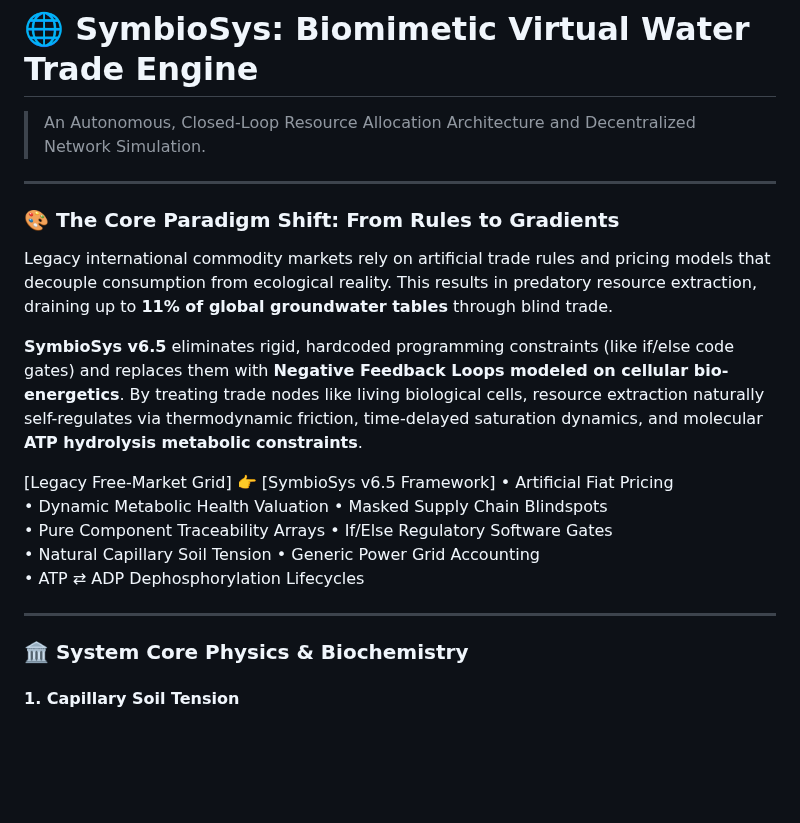
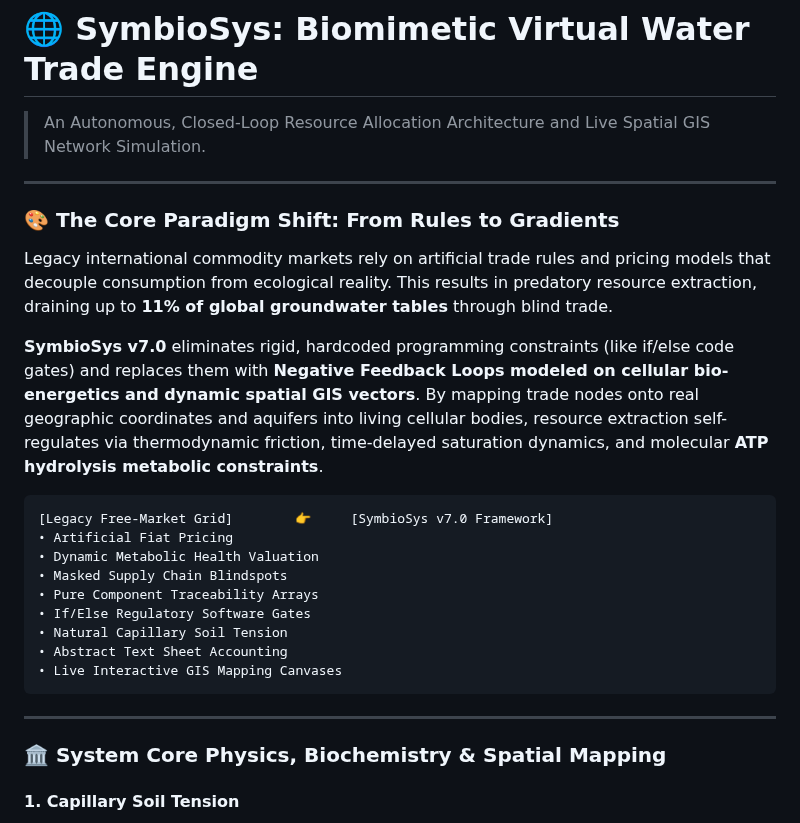
Before and after one commit to PureWaterArtist/parametric-vector-engine, a Markdown page: biomimetic-water-trade-system/README.md, the part around one of its changes. GitHub-like rendering; blank space fills up the shorter version.

````diff
--- a/biomimetic-water-trade-system/README.md
+++ b/biomimetic-water-trade-system/README.md
@@ -1,26 +1,28 @@
 # 🌐 SymbioSys: Biomimetic Virtual Water Trade Engine
-> An Autonomous, Closed-Loop Resource Allocation Architecture and Decentralized Network Simulation.
+> An Autonomous, Closed-Loop Resource Allocation Architecture and Live Spatial GIS Network Simulation.
 
 ---
 
 ### 🎨 The Core Paradigm Shift: From Rules to Gradients
 Legacy international commodity markets rely on artificial trade rules and pricing models that decouple consumption from ecological reality. This results in predatory resource extraction, draining up to **11% of global groundwater tables** through blind trade.
 
-**SymbioSys v6.5** eliminates rigid, hardcoded programming constraints (like if/else code gates) and replaces them with **Negative Feedback Loops modeled on cellular bio-energetics**. By treating trade nodes like living biological cells, resource extraction naturally self-regulates via thermodynamic friction, time-delayed saturation dynamics, and molecular **ATP hydrolysis metabolic constraints**.
+**SymbioSys v7.0** eliminates rigid, hardcoded programming constraints (like if/else code gates) and replaces them with **Negative Feedback Loops modeled on cellular bio-energetics and dynamic spatial GIS vectors**. By mapping trade nodes onto real geographic coordinates and aquifers into living cellular bodies, resource extraction self-regulates via thermodynamic friction, time-delayed saturation dynamics, and molecular **ATP hydrolysis metabolic constraints**.
 
-[Legacy Free-Market Grid]        👉     [SymbioSys v6.5 Framework]
+```
+[Legacy Free-Market Grid]        👉     [SymbioSys v7.0 Framework]
 • Artificial Fiat Pricing
 • Dynamic Metabolic Health Valuation
 • Masked Supply Chain Blindspots
 • Pure Component Traceability Arrays
 • If/Else Regulatory Software Gates
 • Natural Capillary Soil Tension
-• Generic Power Grid Accounting
-• ATP ⇄ ADP Dephosphorylation Lifecycles
+• Abstract Text Sheet Accounting
+• Live Interactive GIS Mapping Canvases
+```
 
 ---
 
-### 🏛️ System Core Physics & Biochemistry
+### 🏛️ System Core Physics, Biochemistry & Spatial Mapping
 
 #### 1. Capillary Soil Tension
 Instead of a central authority shutting down trade routes during a crisis, this engine replicates the **capillary tension** of drawing water from drying forest soil. When a node's local water reserves drop toward its ecological survival floor, the physical tension of the soil matrix climbs exponentially, requiring massive amounts of mechanical or technological energy to extract a single drop of liquid.
````
Also changed, not shown: other parts of biomimetic-water-trade-system/README.md (+11 -10 lines).
